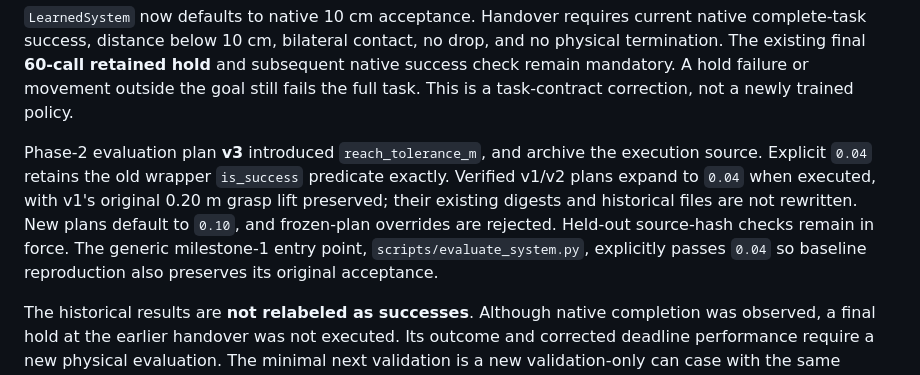
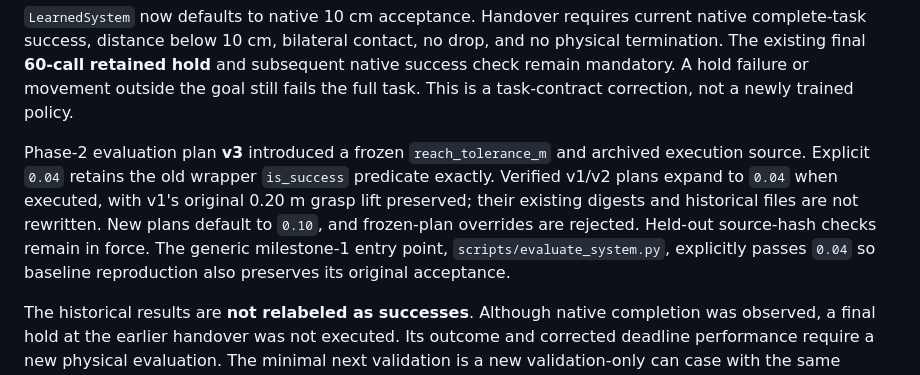
Before and after one commit to euph00/robotics_rl, a Markdown page: docs/phase2_reach_acceptance.md, the part around the change. Drawn GitHub-style.

```diff
--- a/docs/phase2_reach_acceptance.md
+++ b/docs/phase2_reach_acceptance.md
@@ -15,7 +15,7 @@ This is an overly strict full-system acceptance check combined with a residual r
 
 `LearnedSystem` now defaults to native 10 cm acceptance. Handover requires current native complete-task success, distance below 10 cm, bilateral contact, no drop, and no physical termination. The existing final **60-call retained hold** and subsequent native success check remain mandatory. A hold failure or movement outside the goal still fails the full task. This is a task-contract correction, not a newly trained policy.
 
-Phase-2 evaluation plan **v3** introduced `reach_tolerance_m`, and archive the execution source. Explicit `0.04` retains the old wrapper `is_success` predicate exactly. Verified v1/v2 plans expand to `0.04` when executed, with v1's original 0.20 m grasp lift preserved; their existing digests and historical files are not rewritten. New plans default to `0.10`, and frozen-plan overrides are rejected. Held-out source-hash checks remain in force. The generic milestone-1 entry point, `scripts/evaluate_system.py`, explicitly passes `0.04` so baseline reproduction also preserves its original acceptance.
+Phase-2 evaluation plan **v3** introduced a frozen `reach_tolerance_m` and archived execution source. Explicit `0.04` retains the old wrapper `is_success` predicate exactly. Verified v1/v2 plans expand to `0.04` when executed, with v1's original 0.20 m grasp lift preserved; their existing digests and historical files are not rewritten. New plans default to `0.10`, and frozen-plan overrides are rejected. Held-out source-hash checks remain in force. The generic milestone-1 entry point, `scripts/evaluate_system.py`, explicitly passes `0.04` so baseline reproduction also preserves its original acceptance.
 
 The historical results are **not relabeled as successes**. Although native completion was observed, a final hold at the earlier handover was not executed. Its outcome and corrected deadline performance require a new physical evaluation. The minimal next validation is a new validation-only can case with the same policies and explicit 0.10 m acceptance, including the final hold; this audit ran no physics.
 
```
Also changed, not shown: docs/project_state.md (+6 -4 lines).
